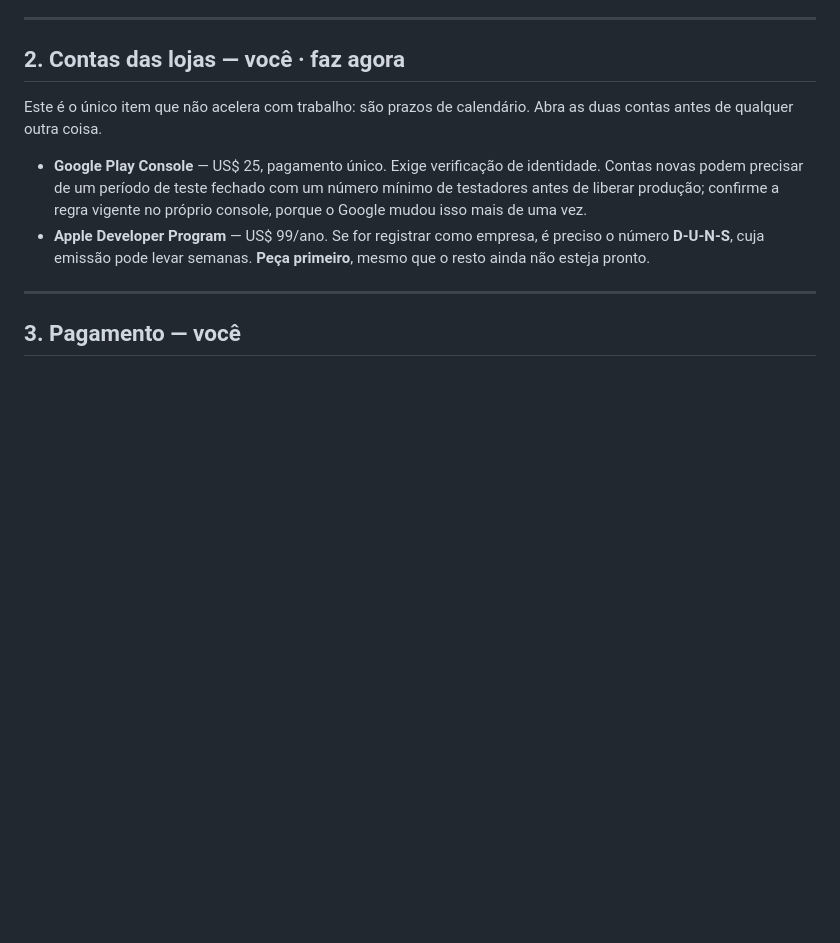
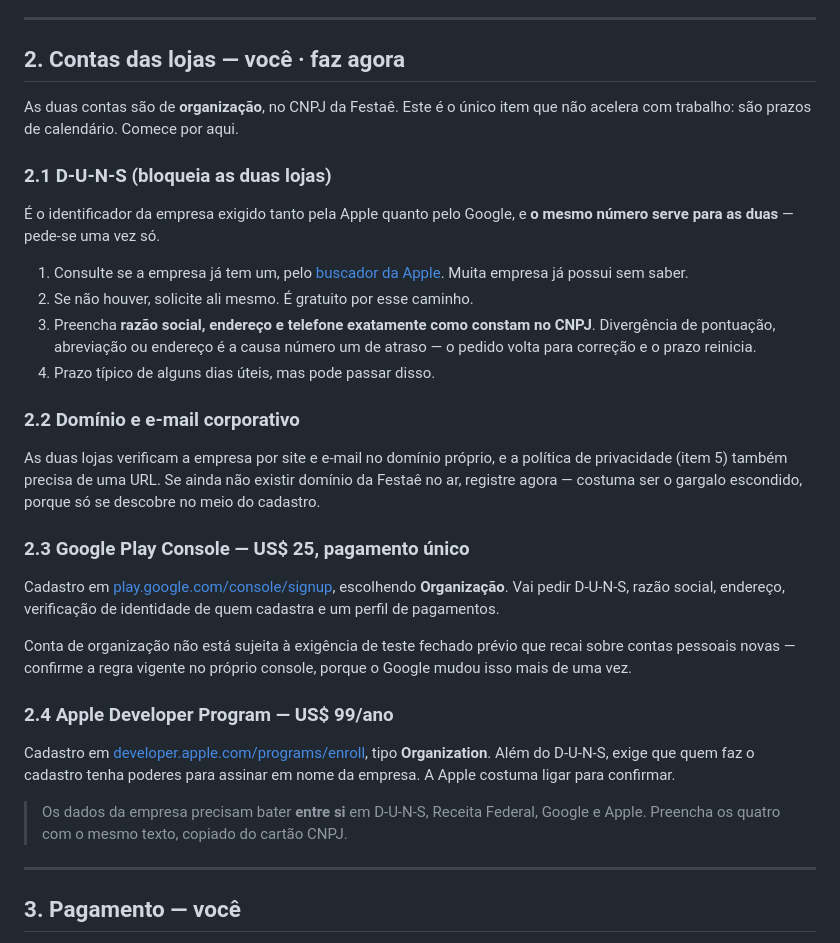
Before and after one commit to gbasquera-gif/Festa-, a Markdown page: docs/LANCAMENTO.md, the part around the change. GitHub-like rendering; blank space fills up the shorter version.

Commit message:
Detalha o cadastro das lojas como organização
A conta será no CNPJ, então o caminho crítico é o D-U-N-S — mesmo número
para Apple e Google. Registra o passo a passo, o requisito de domínio
próprio para verificação e o cuidado de manter os dados da empresa
idênticos nos quatro cadastros.

Co-Authored-By: Claude Opus 5 <noreply@anthropic.com>
Claude-Session: https://claude.ai/code/session_01CzhtKUXoDE6G52q4HsqCgp

```diff
--- a/docs/LANCAMENTO.md
+++ b/docs/LANCAMENTO.md
@@ -43,16 +43,48 @@ Sem isso, toda foto de kit e produto some no próximo deploy do backend.
 
 ## 2. Contas das lojas — você · faz agora
 
-Este é o único item que não acelera com trabalho: são prazos de calendário.
-Abra as duas contas antes de qualquer outra coisa.
+As duas contas são de **organização**, no CNPJ da Festaê. Este é o único item
+que não acelera com trabalho: são prazos de calendário. Comece por aqui.
 
-- **Google Play Console** — US$ 25, pagamento único. Exige verificação de
-  identidade. Contas novas podem precisar de um período de teste fechado com
-  um número mínimo de testadores antes de liberar produção; confirme a regra
-  vigente no próprio console, porque o Google mudou isso mais de uma vez.
-- **Apple Developer Program** — US$ 99/ano. Se for registrar como empresa,
-  é preciso o número **D-U-N-S**, cuja emissão pode levar semanas. **Peça
-  primeiro**, mesmo que o resto ainda não esteja pronto.
+### 2.1 D-U-N-S (bloqueia as duas lojas)
+
+É o identificador da empresa exigido tanto pela Apple quanto pelo Google, e
+**o mesmo número serve para as duas** — pede-se uma vez só.
+
+1. Consulte se a empresa já tem um, pelo
+   [buscador da Apple](https://developer.apple.com/enroll/duns-lookup/).
+   Muita empresa já possui sem saber.
+2. Se não houver, solicite ali mesmo. É gratuito por esse caminho.
+3. Preencha **razão social, endereço e telefone exatamente como constam no
+   CNPJ**. Divergência de pontuação, abreviação ou endereço é a causa número
+   um de atraso — o pedido volta para correção e o prazo reinicia.
+4. Prazo típico de alguns dias úteis, mas pode passar disso.
+
+### 2.2 Domínio e e-mail corporativo
+
+As duas lojas verificam a empresa por site e e-mail no domínio próprio, e a
+política de privacidade (item 5) também precisa de uma URL. Se ainda não
+existir domínio da Festaê no ar, registre agora — costuma ser o gargalo
+escondido, porque só se descobre no meio do cadastro.
+
+### 2.3 Google Play Console — US$ 25, pagamento único
+
+Cadastro em [play.google.com/console/signup](https://play.google.com/console/signup),
+escolhendo **Organização**. Vai pedir D-U-N-S, razão social, endereço,
+verificação de identidade de quem cadastra e um perfil de pagamentos.
+
+Conta de organização não está sujeita à exigência de teste fechado prévio que
+recai sobre contas pessoais novas — confirme a regra vigente no próprio
+console, porque o Google mudou isso mais de uma vez.
+
+### 2.4 Apple Developer Program — US$ 99/ano
+
+Cadastro em [developer.apple.com/programs/enroll](https://developer.apple.com/programs/enroll),
+tipo **Organization**. Além do D-U-N-S, exige que quem faz o cadastro tenha
+poderes para assinar em nome da empresa. A Apple costuma ligar para confirmar.
+
+> Os dados da empresa precisam bater **entre si** em D-U-N-S, Receita Federal,
+> Google e Apple. Preencha os quatro com o mesmo texto, copiado do cartão CNPJ.
 
 ---
 
```
